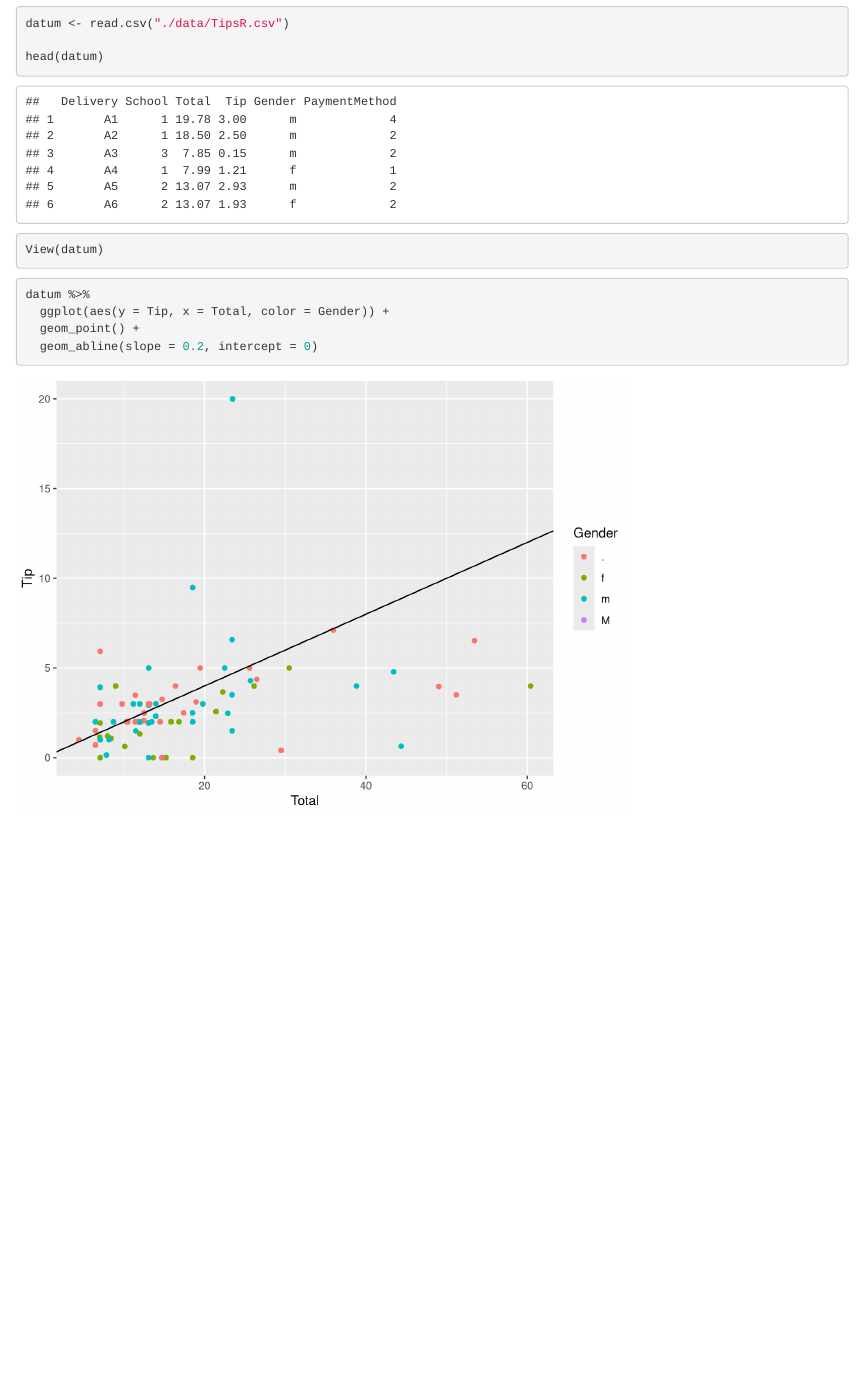
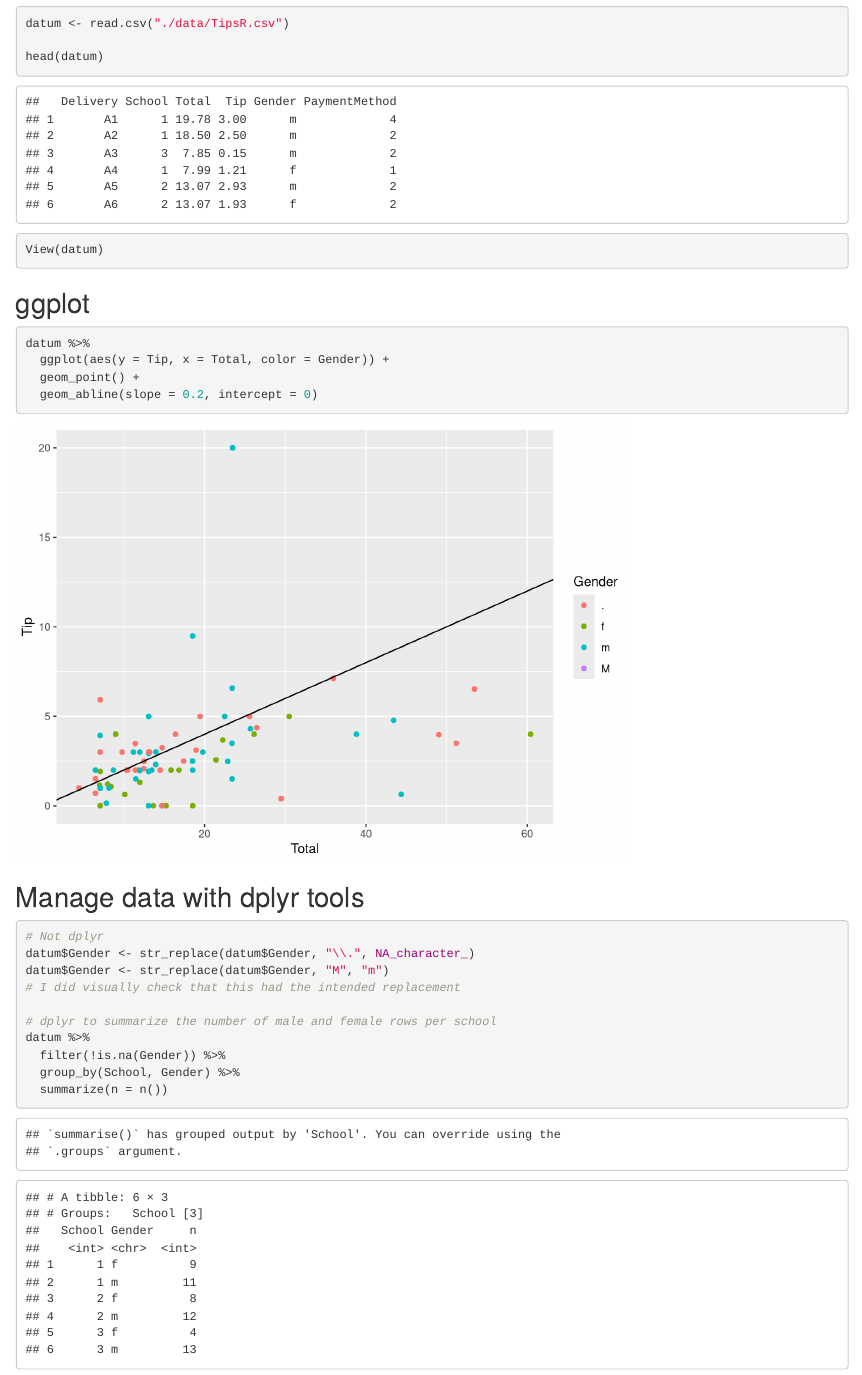
Before and after one commit to DanAurell/ENTM6820, an R Markdown document (Assign_1.Rmd): the page in a window 1100 px wide, from 5640 px down. Rendered offline with R 4.5, knitr and Pandoc, with nearby package versions.

Commit message:
added dplyr

````diff
--- a/Assign_1.Rmd
+++ b/Assign_1.Rmd
@@ -62,6 +62,7 @@ View(datum)
 
 ```
 
+## ggplot
 ```{r}
 datum %>%
   ggplot(aes(y = Tip, x = Total, color = Gender)) +
@@ -69,3 +70,24 @@ datum %>%
   geom_abline(slope = 0.2, intercept = 0)
 
 ```
+
+## Manage data with dplyr tools
+
+```{r}
+
+# Not dplyr
+datum$Gender <- str_replace(datum$Gender, "\\.", NA_character_)
+datum$Gender <- str_replace(datum$Gender, "M", "m")
+# I did visually check that this had the intended replacement
+
+# dplyr to summarize the number of male and female rows per school
+datum %>%
+  filter(!is.na(Gender)) %>%
+  group_by(School, Gender) %>%
+  summarize(n = n())
+
+
+
+
+
+```
````
